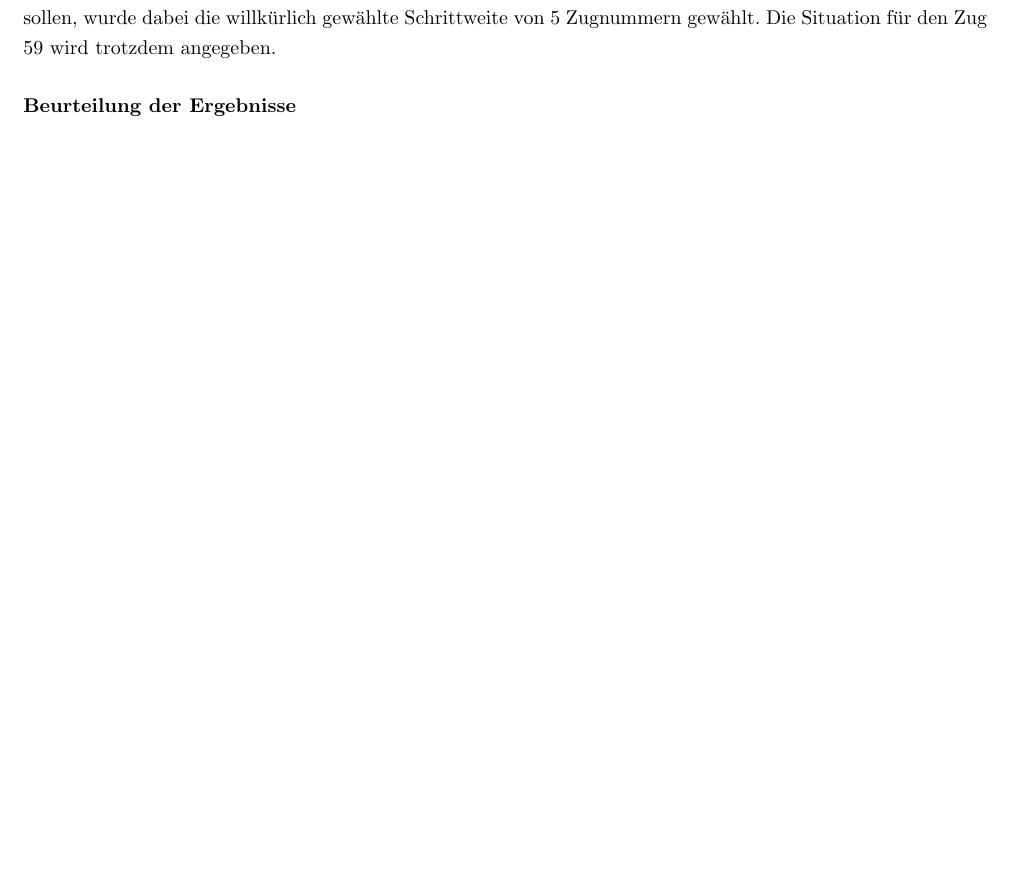
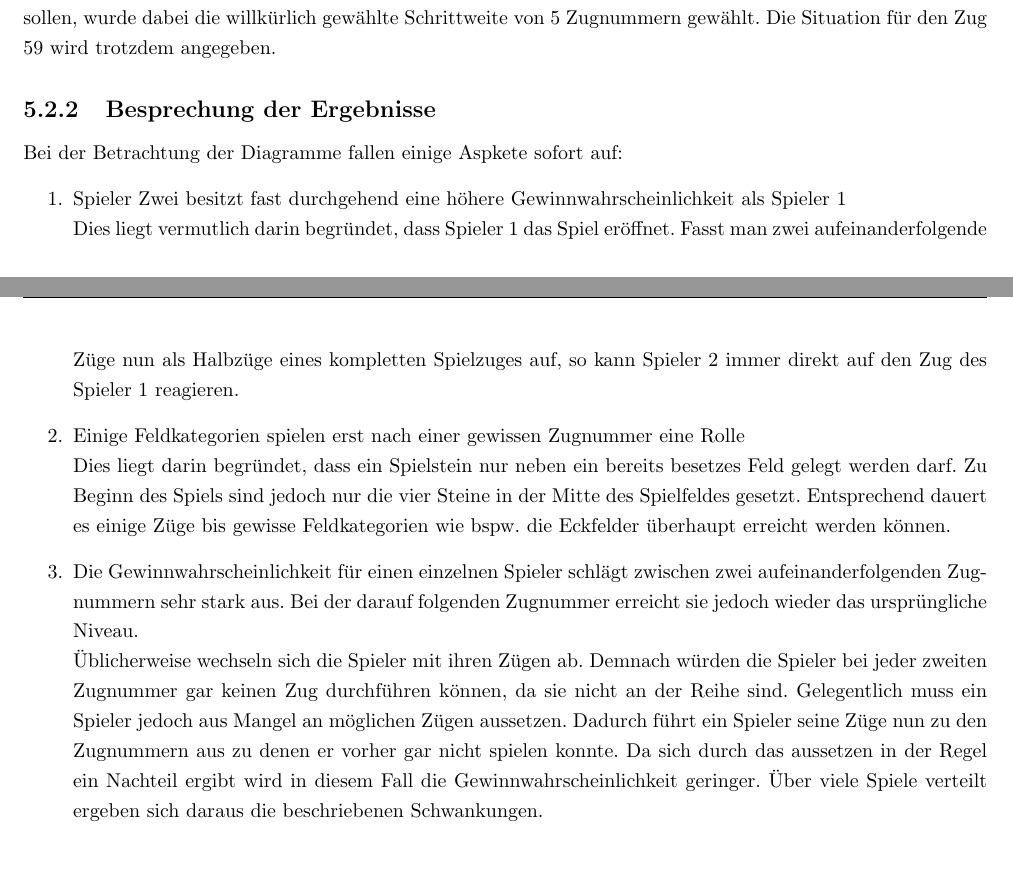
Before and after one commit to pm1997/othello, a LaTeX document (Paper/Bericht/Othello.tex, which reads Paper/Bericht/evaluierung.tex): part of page 37 of 52 before the commit and two parts of pages 37 and 38 of 53 after it, the two joined at a grey line, cut so that both start at the same text, the shorter picture padded with empty space. Compiled offline with pdfLaTeX.

Commit message:
First draft of chapter 5.2

```diff
--- a/Paper/Bericht/evaluierung.tex
+++ b/Paper/Bericht/evaluierung.tex
@@ -90,4 +91,14 @@ Für die Beurteilung der Bedeutung einzelner Feldkategorien wurde die für die i
 \paragraph{Ergebnisse}
 Um die große Anzahl von $60\ \mathtt{Zugnummern} * 9\ \mathtt{Zugkategorien} = 540$ Wahrscheinlichkeitswerten pro Spieler übersichtlich darstellen zu können werden diese grafisch aufbereitet. Da hierfür ausschließlich zweidimensionale Diagramme zum Einsatz kommen sollen besteht die Möglichkeit hier nach der Zugnummer oder der Feldkategorie zu schneiden. Die Abbildungen \ref{fig:win-pro-fc-0} bis \ref{fig:win-pro-fc-8} im Anhang geben die Gewinnwahrscheinlihckeiten für den Schnitt nach der Feldkategorie an.
 \\Die Abbildungen \ref{fig:win-pro-turn-0} bis \ref{fig:win-pro-turn-59} im Angang geben die Gewinnwahrscheinlichkeiten für den Schnitt nach der Zugnummer an. Da aus Platzgründen nicht alle 60 der sich daraus ergebenden Abbildungen abgedruckt werden sollen, wurde dabei die willkürlich gewählte Schrittweite von 5 Zugnummern gewählt. Die Situation für den Zug 59 wird trotzdem angegeben.
-\paragraph{Beurteilung der Ergebnisse}
+
+\subsection{Besprechung der Ergebnisse}
+Bei der Betrachtung der Diagramme fallen einige Aspkete sofort auf:
+\begin{enumerate}
+\item Spieler Zwei besitzt fast durchgehend eine höhere Gewinnwahrscheinlichkeit als Spieler 1
+\\Dies liegt vermutlich darin begründet, dass Spieler 1 das Spiel eröffnet. Fasst man zwei aufeinanderfolgende Züge nun als Halbzüge eines kompletten Spielzuges auf, so kann Spieler 2 immer direkt auf den Zug des Spieler 1 reagieren.
+\item Einige Feldkategorien spielen erst nach einer gewissen Zugnummer eine Rolle
+\\Dies liegt darin begründet, dass ein Spielstein nur neben ein bereits besetzes Feld gelegt werden darf. Zu Beginn des Spiels sind jedoch nur die vier Steine in der Mitte des Spielfeldes gesetzt. Entsprechend dauert es einige Züge bis gewisse Feldkategorien wie bspw. die Eckfelder überhaupt erreicht werden können.
+\item Die Gewinnwahrscheinlichkeit für einen einzelnen Spieler schlägt zwischen zwei aufeinanderfolgenden Zugnummern sehr stark aus. Bei der darauf folgenden Zugnummer erreicht sie jedoch wieder das ursprüngliche Niveau.
+\\Üblicherweise wechseln sich die Spieler mit ihren Zügen ab. Demnach würden die Spieler bei jeder zweiten Zugnummer gar keinen Zug durchführen können, da sie nicht an der Reihe sind. Gelegentlich muss ein Spieler jedoch aus Mangel an möglichen Zügen aussetzen. Dadurch führt ein Spieler seine Züge nun zu den Zugnummern aus zu denen er vorher gar nicht spielen konnte. Da sich durch das aussetzen in der Regel ein Nachteil ergibt wird in diesem Fall die Gewinnwahrscheinlichkeit geringer. Über viele Spiele verteilt ergeben sich daraus die beschriebenen Schwankungen.
+\end{enumerate}
```
Also changed, not shown: Paper/Bericht/Othello.pdf, Paper/Bericht/evaluierung.tex (1 more changed lines).
